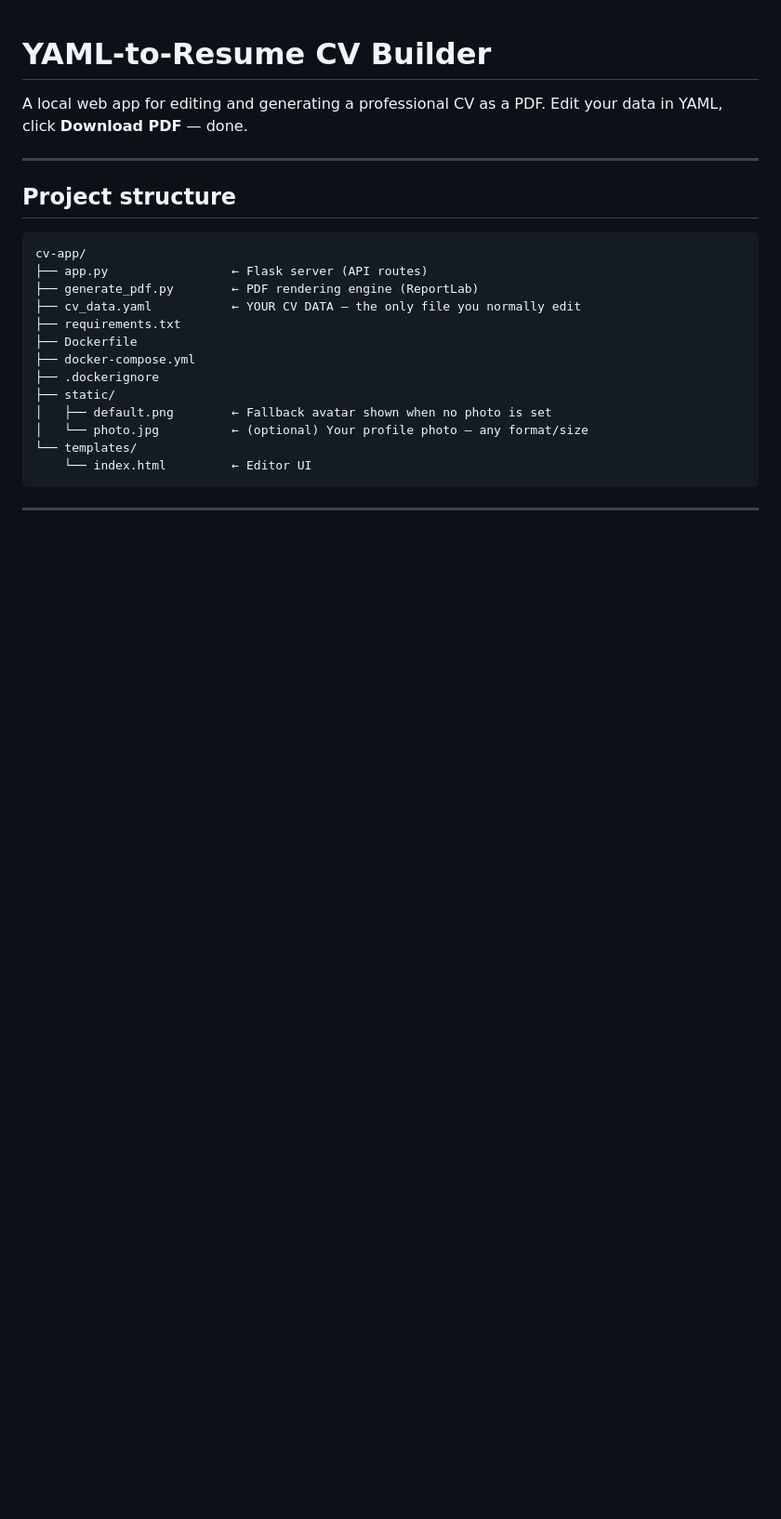
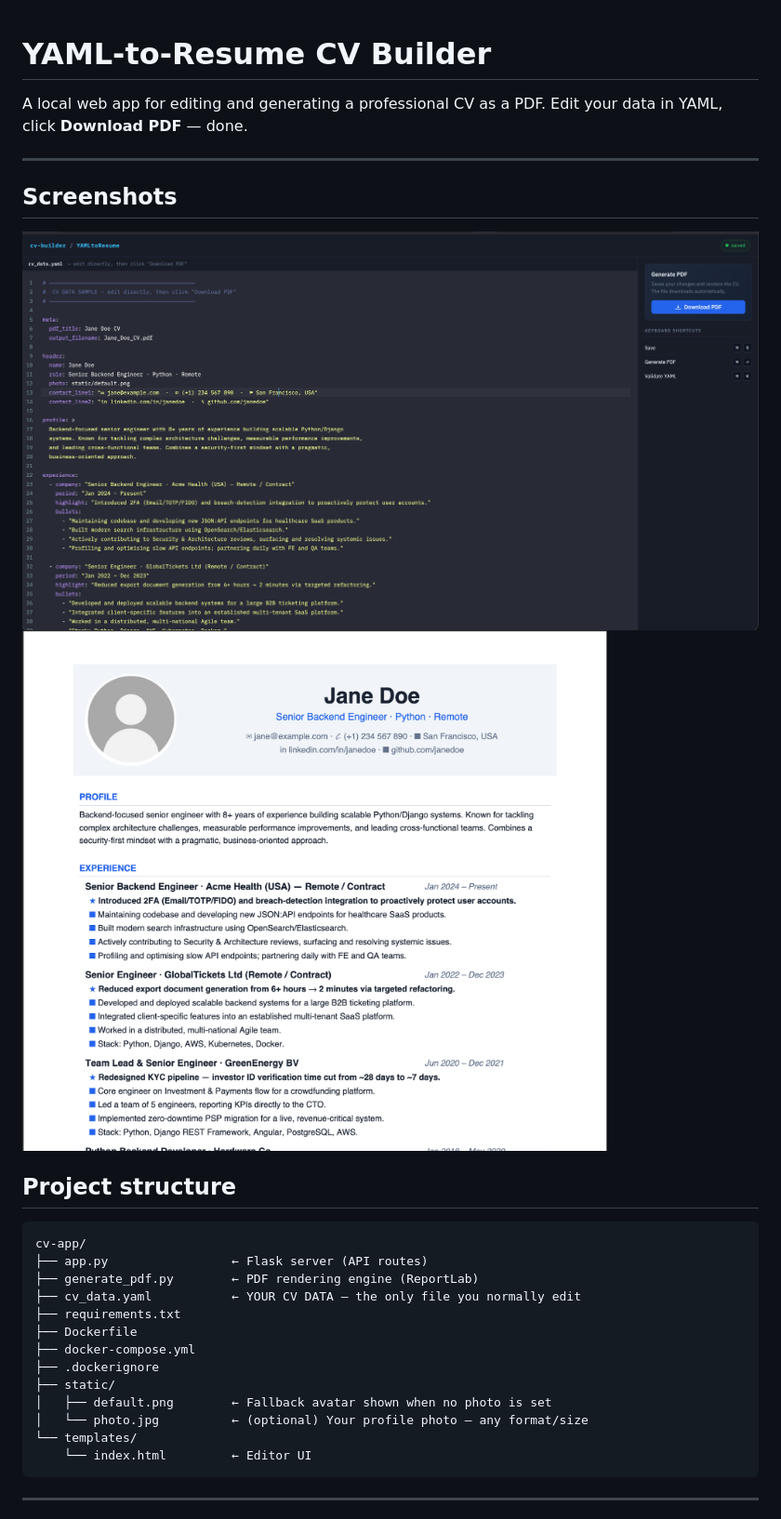
Before and after one commit to DonExo/YAMLtoResume, a Markdown page: README.md, the part around one of its changes. Shown at 93% size. Rendered like a GitHub page; pictures changed too: static/editorlook.png (added), static/outputcv.png (added); blank space fills up the shorter version.

Commit message:
improve README.md file

```diff
--- a/README.md
+++ b/README.md
@@ -4,6 +4,10 @@ A local web app for editing and generating a professional CV as a PDF.
 Edit your data in YAML, click **Download PDF** — done.
 
 ---
+
+## Screenshots
+![Editor look](static/editorlook.png)
+![Output CV](static/outputcv.png)
 
 ## Project structure
 
```
Also changed, not shown: other parts of README.md (+0 -12 lines), static/trump.png (added), 1 other file.
